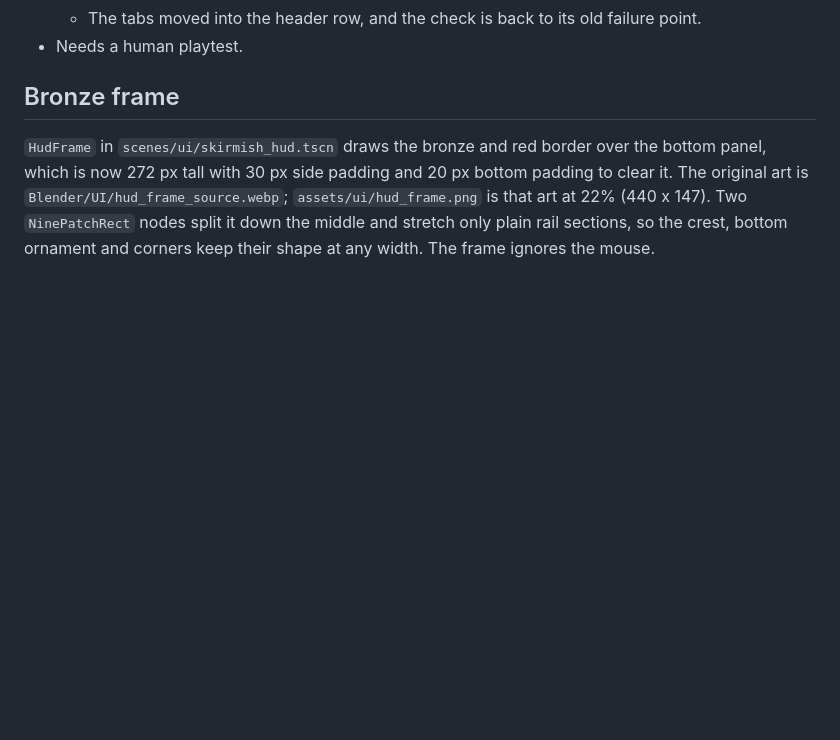
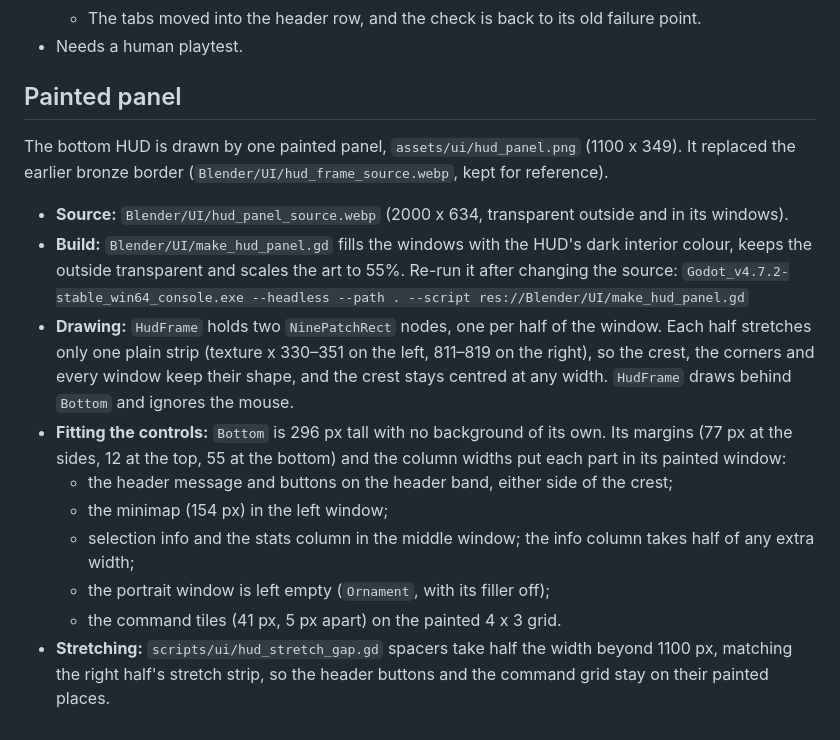
Before and after one commit to dparham98/dparham98-Supply-Lines, a Markdown page: docs/HUD_LAYOUT.md, the part around the change. Rendered like a GitHub page; blank space fills up the shorter version.

Commit message:
Use the painted HUD panel art for the bottom HUD
The new panel (Blender/UI/hud_panel_source.webp, built to assets/ui/hud_panel.png
by Blender/UI/make_hud_panel.gd) replaces the bronze border. It draws behind the
controls as two nine-patch halves that stretch one plain strip each, so the crest
stays centred. The bottom panel is 296 px tall and its columns sit in the painted
windows: minimap, selection info and stats, an empty portrait window and a 4 x 3
command grid of 41 px tiles.

Co-Authored-By: Claude Opus 5.5 <noreply@anthropic.com>

```diff
--- a/docs/HUD_LAYOUT.md
+++ b/docs/HUD_LAYOUT.md
@@ -44,6 +44,18 @@ Phase 4 of the approved HUD plan, on branch `feature/hud-layout` from main `5762
   - The tabs moved into the header row, and the check is back to its old failure point.
 - Needs a human playtest.
 
-## Bronze frame
+## Painted panel
 
-`HudFrame` in `scenes/ui/skirmish_hud.tscn` draws the bronze and red border over the bottom panel, which is now 272 px tall with 30 px side padding and 20 px bottom padding to clear it. The original art is `Blender/UI/hud_frame_source.webp`; `assets/ui/hud_frame.png` is that art at 22% (440 x 147). Two `NinePatchRect` nodes split it down the middle and stretch only plain rail sections, so the crest, bottom ornament and corners keep their shape at any width. The frame ignores the mouse.
+The bottom HUD is drawn by one painted panel, `assets/ui/hud_panel.png` (1100 x 349). It replaced the earlier bronze border (`Blender/UI/hud_frame_source.webp`, kept for reference).
+
+- **Source:** `Blender/UI/hud_panel_source.webp` (2000 x 634, transparent outside and in its windows).
+- **Build:** `Blender/UI/make_hud_panel.gd` fills the windows with the HUD's dark interior colour, keeps the outside transparent and scales the art to 55%. Re-run it after changing the source:
+  `Godot_v4.7.2-stable_win64_console.exe --headless --path . --script res://Blender/UI/make_hud_panel.gd`
+- **Drawing:** `HudFrame` holds two `NinePatchRect` nodes, one per half of the window. Each half stretches only one plain strip (texture x 330–351 on the left, 811–819 on the right), so the crest, the corners and every window keep their shape, and the crest stays centred at any width. `HudFrame` draws behind `Bottom` and ignores the mouse.
+- **Fitting the controls:** `Bottom` is 296 px tall with no background of its own. Its margins (77 px at the sides, 12 at the top, 55 at the bottom) and the column widths put each part in its painted window:
+  - the header message and buttons on the header band, either side of the crest;
+  - the minimap (154 px) in the left window;
+  - selection info and the stats column in the middle window; the info column takes half of any extra width;
+  - the portrait window is left empty (`Ornament`, with its filler off);
+  - the command tiles (41 px, 5 px apart) on the painted 4 x 3 grid.
+- **Stretching:** `scripts/ui/hud_stretch_gap.gd` spacers take half the width beyond 1100 px, matching the right half's stretch strip, so the header buttons and the command grid stay on their painted places.
```
Also changed, not shown: assets/ui/hud_frame.png (deleted), assets/ui/hud_panel.png (added), 18 other files.
